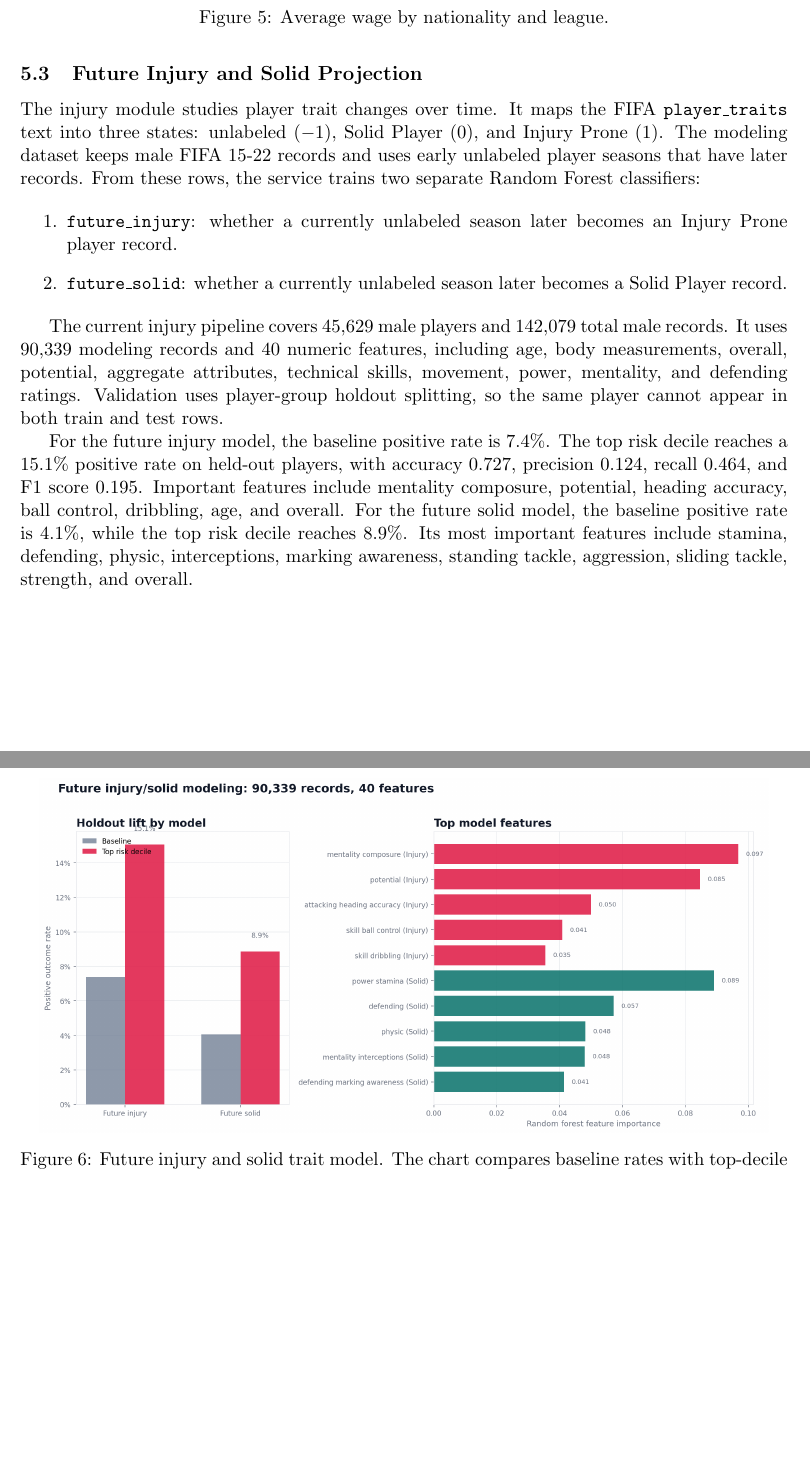
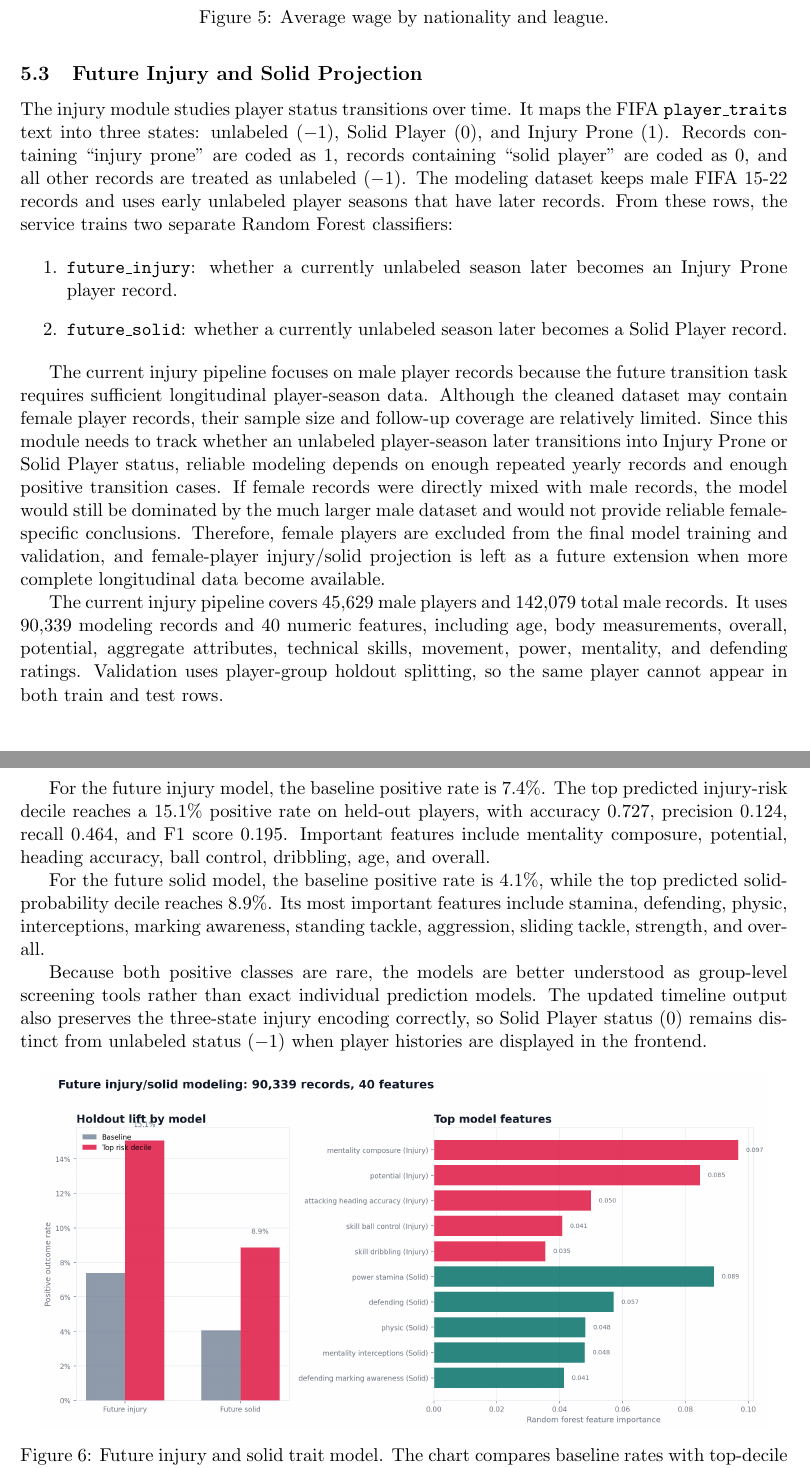
Before and after one commit to chentyke/dpwgroupproject, a LaTeX paper (docs/project_report.tex): two parts of pages 7 and 8 of 11, joined at a grey line, cut so that both start at the same text, the shorter picture padded with empty space. Compiled offline with pdfLaTeX.

Commit message:
Update injury projection report section

```diff
--- a/docs/project_report.tex
+++ b/docs/project_report.tex
@@ -168,16 +168,22 @@ The nationality heatmap summarizes average wages for the top 10 leagues and top
 
 \subsection{Future Injury and Solid Projection}
 
-The injury module studies player trait changes over time. It maps the FIFA \texttt{player\_traits} text into three states: unlabeled (\(-1\)), Solid Player (\(0\)), and Injury Prone (\(1\)). The modeling dataset keeps male FIFA 15-22 records and uses early unlabeled player seasons that have later records. From these rows, the service trains two separate Random Forest classifiers:
+The injury module studies player status transitions over time. It maps the FIFA \texttt{player\_traits} text into three states: unlabeled (\(-1\)), Solid Player (\(0\)), and Injury Prone (\(1\)). Records containing ``injury prone'' are coded as \(1\), records containing ``solid player'' are coded as \(0\), and all other records are treated as unlabeled (\(-1\)). The modeling dataset keeps male FIFA 15-22 records and uses early unlabeled player seasons that have later records. From these rows, the service trains two separate Random Forest classifiers:
 
 \begin{enumerate}
   \item \texttt{future\_injury}: whether a currently unlabeled season later becomes an Injury Prone player record.
   \item \texttt{future\_solid}: whether a currently unlabeled season later becomes a Solid Player record.
 \end{enumerate}
 
+The current injury pipeline focuses on male player records because the future transition task requires sufficient longitudinal player-season data. Although the cleaned dataset may contain female player records, their sample size and follow-up coverage are relatively limited. Since this module needs to track whether an unlabeled player-season later transitions into Injury Prone or Solid Player status, reliable modeling depends on enough repeated yearly records and enough positive transition cases. If female records were directly mixed with male records, the model would still be dominated by the much larger male dataset and would not provide reliable female-specific conclusions. Therefore, female players are excluded from the final model training and validation, and female-player injury/solid projection is left as a future extension when more complete longitudinal data become available.
+
 The current injury pipeline covers 45,629 male players and 142,079 total male records. It uses 90,339 modeling records and 40 numeric features, including age, body measurements, overall, potential, aggregate attributes, technical skills, movement, power, mentality, and defending ratings. Validation uses player-group holdout splitting, so the same player cannot appear in both train and test rows.
 
-For the future injury model, the baseline positive rate is 7.4\%. The top risk decile reaches a 15.1\% positive rate on held-out players, with accuracy 0.727, precision 0.124, recall 0.464, and F1 score 0.195. Important features include mentality composure, potential, heading accuracy, ball control, dribbling, age, and overall. For the future solid model, the baseline positive rate is 4.1\%, while the top risk decile reaches 8.9\%. Its most important features include stamina, defending, physic, interceptions, marking awareness, standing tackle, aggression, sliding tackle, strength, and overall.
+For the future injury model, the baseline positive rate is 7.4\%. The top predicted injury-risk decile reaches a 15.1\% positive rate on held-out players, with accuracy 0.727, precision 0.124, recall 0.464, and F1 score 0.195. Important features include mentality composure, potential, heading accuracy, ball control, dribbling, age, and overall.
+
+For the future solid model, the baseline positive rate is 4.1\%, while the top predicted solid-probability decile reaches 8.9\%. Its most important features include stamina, defending, physic, interceptions, marking awareness, standing tackle, aggression, sliding tackle, strength, and overall.
+
+Because both positive classes are rare, the models are better understood as group-level screening tools rather than exact individual prediction models. The updated timeline output also preserves the three-state injury encoding correctly, so Solid Player status (\(0\)) remains distinct from unlabeled status (\(-1\)) when player histories are displayed in the frontend.
 
 \begin{figure}[H]
 \centering
```
Also changed, not shown: docs/project_report.md (+8 -2 lines).
